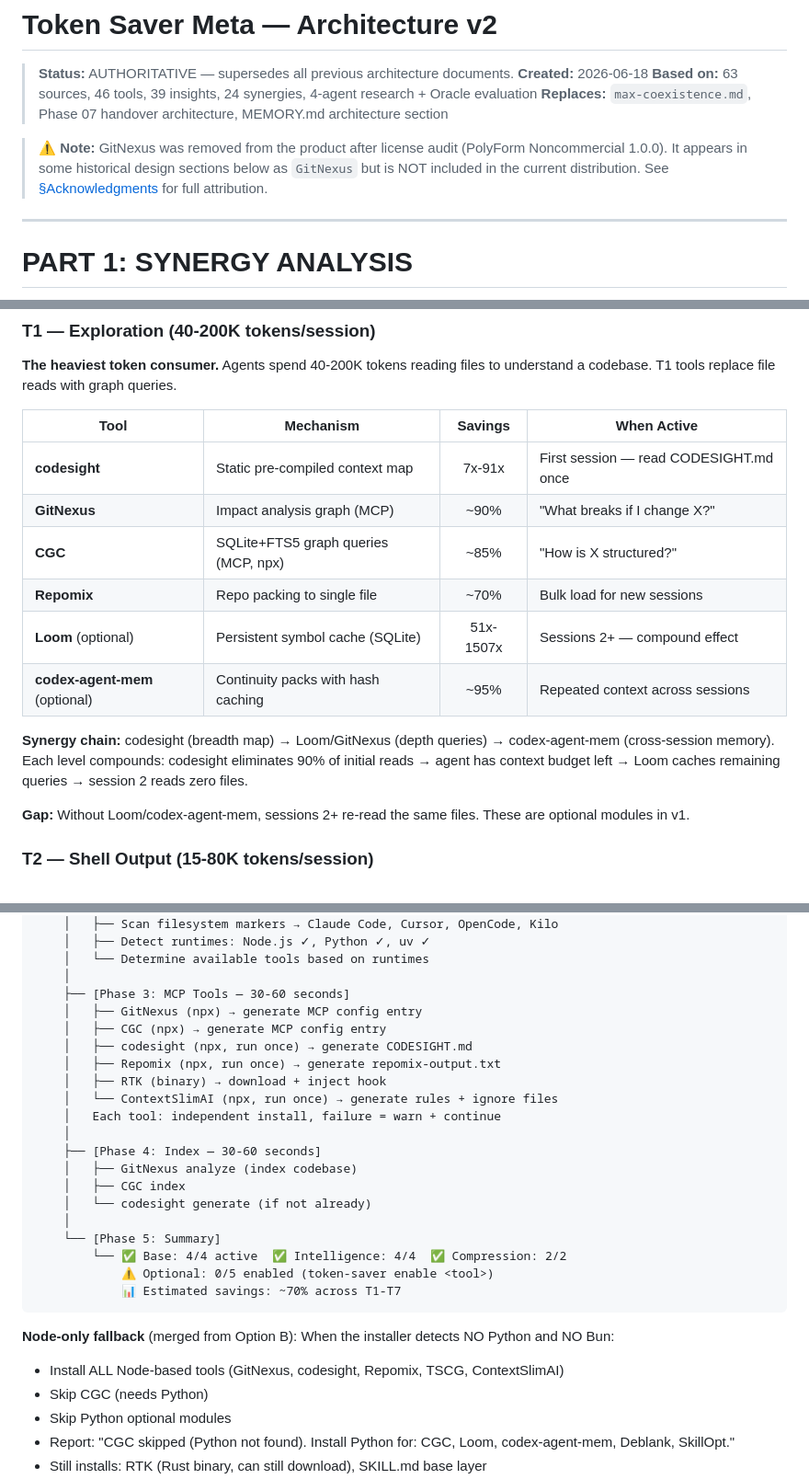
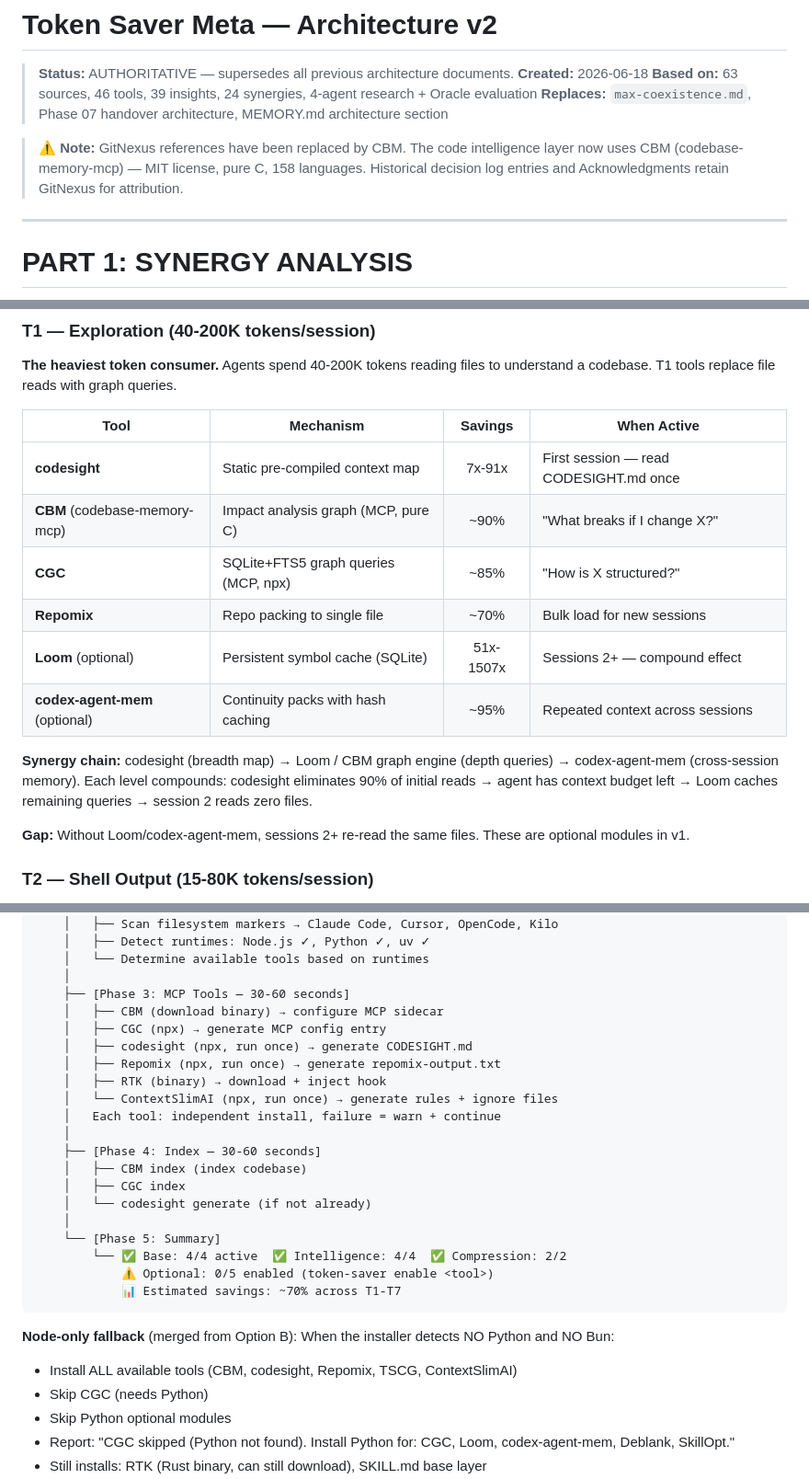
Before and after one commit to Im-Busy/token-saver-meta, a Markdown page: docs/architecture-v2.md, 3 parts joined by grey strips. Shown at 92% size. Rendered like a GitHub page.

Commit message:
docs(architecture): sweep-replace GitNexus with CBM + sidecar

```diff
--- a/docs/architecture-v2.md
+++ b/docs/architecture-v2.md
@@ -5,7 +5,7 @@
 > **Based on:** 63 sources, 46 tools, 39 insights, 24 synergies, 4-agent research + Oracle evaluation
 > **Replaces:** `max-coexistence.md`, Phase 07 handover architecture, MEMORY.md architecture section
 
-> **⚠️ Note:** GitNexus was removed from the product after license audit (PolyForm Noncommercial 1.0.0). It appears in some historical design sections below as `GitNexus` but is NOT included in the current distribution. See [§Acknowledgments](#acknowledgments) for full attribution.
+> **⚠️ Note:** GitNexus references have been replaced by CBM. The code intelligence layer now uses CBM (codebase-memory-mcp) — MIT license, pure C, 158 languages. Historical decision log entries and Acknowledgments retain GitNexus for attribution.
 
 ---
 
@@ -22,13 +22,13 @@ Token Saver Meta's power comes from the **independent compounding** of tools acr
 | Tool | Mechanism | Savings | When Active |
 |------|-----------|:-------:|-------------|
 | **codesight** | Static pre-compiled context map | 7x-91x | First session — read CODESIGHT.md once |
-| **GitNexus** | Impact analysis graph (MCP) | ~90% | "What breaks if I change X?" |
+| **CBM** (codebase-memory-mcp) | Impact analysis graph (MCP, pure C) | ~90% | "What breaks if I change X?" |
 | **CGC** | SQLite+FTS5 graph queries (MCP, npx) | ~85% | "How is X structured?" |
 | **Repomix** | Repo packing to single file | ~70% | Bulk load for new sessions |
 | **Loom** (optional) | Persistent symbol cache (SQLite) | 51x-1507x | Sessions 2+ — compound effect |
 | **codex-agent-mem** (optional) | Continuity packs with hash caching | ~95% | Repeated context across sessions |
 
-**Synergy chain:** codesight (breadth map) → Loom/GitNexus (depth queries) → codex-agent-mem (cross-session memory). Each level compounds: codesight eliminates 90% of initial reads → agent has context budget left → Loom caches remaining queries → session 2 reads zero files.
+**Synergy chain:** codesight (breadth map) → Loom / CBM graph engine (depth queries) → codex-agent-mem (cross-session memory). Each level compounds: codesight eliminates 90% of initial reads → agent has context budget left → Loom caches remaining queries → session 2 reads zero files.
 
 **Gap:** Without Loom/codex-agent-mem, sessions 2+ re-read the same files. These are optional modules in v1.
 
@@ -297,7 +297,7 @@ npx token-saver-meta init
     │   └── Determine available tools based on runtimes
     │
     ├── [Phase 3: MCP Tools — 30-60 seconds]
-    │   ├── GitNexus (npx) → generate MCP config entry
+    │   ├── CBM (download binary) → configure MCP sidecar
     │   ├── CGC (npx) → generate MCP config entry
     │   ├── codesight (npx, run once) → generate CODESIGHT.md
     │   ├── Repomix (npx, run once) → generate repomix-output.txt
@@ -306,7 +306,7 @@ npx token-saver-meta init
     │   Each tool: independent install, failure = warn + continue
     │
     ├── [Phase 4: Index — 30-60 seconds]
-    │   ├── GitNexus analyze (index codebase)
+    │   ├── CBM index (index codebase)
     │   ├── CGC index
     │   └── codesight generate (if not already)
     │
@@ -318,7 +318,7 @@ npx token-saver-meta init
 
 **Node-only fallback** (merged from Option B):
 When the installer detects NO Python and NO Bun:
-- Install ALL Node-based tools (GitNexus, codesight, Repomix, TSCG, ContextSlimAI)
+- Install ALL available tools (CBM, codesight, Repomix, TSCG, ContextSlimAI)
 - Skip CGC (needs Python)
 - Skip Python optional modules
 - Report: "CGC skipped (Python not found). Install Python for: CGC, Loom, codex-agent-mem, Deblank, SkillOpt."
```
Also changed, not shown: other parts of docs/architecture-v2.md (+13 -12 lines).
